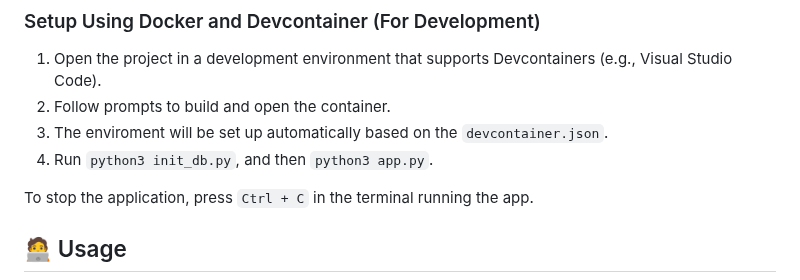
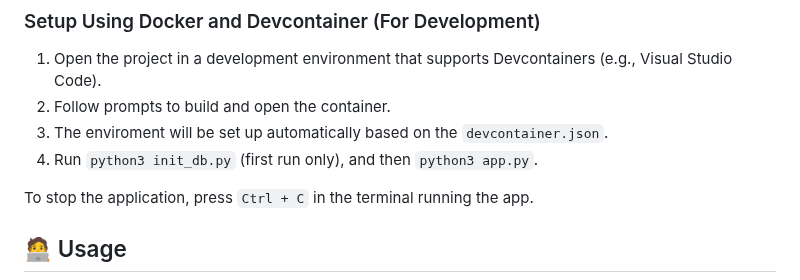
Before and after one commit to Lovsan/chatterbox, a Markdown page: README.md, the part around the change. Drawn GitHub-style.

Commit message:
Clarify initial database setup instructions in README.md

```diff
--- a/README.md
+++ b/README.md
@@ -99,7 +99,7 @@ Chatterbox is a lightweight, real-time chat application built with robust techno
 1. Open the project in a development environment that supports Devcontainers (e.g., Visual Studio Code).
 2. Follow prompts to build and open the container.
 3. The enviroment will be set up automatically based on the `devcontainer.json`.
-4. Run `python3 init_db.py`, and then `python3 app.py`.
+4. Run `python3 init_db.py` (first run only), and then `python3 app.py`.
 
 To stop the application, press `Ctrl + C` in the terminal running the app.
 
```
